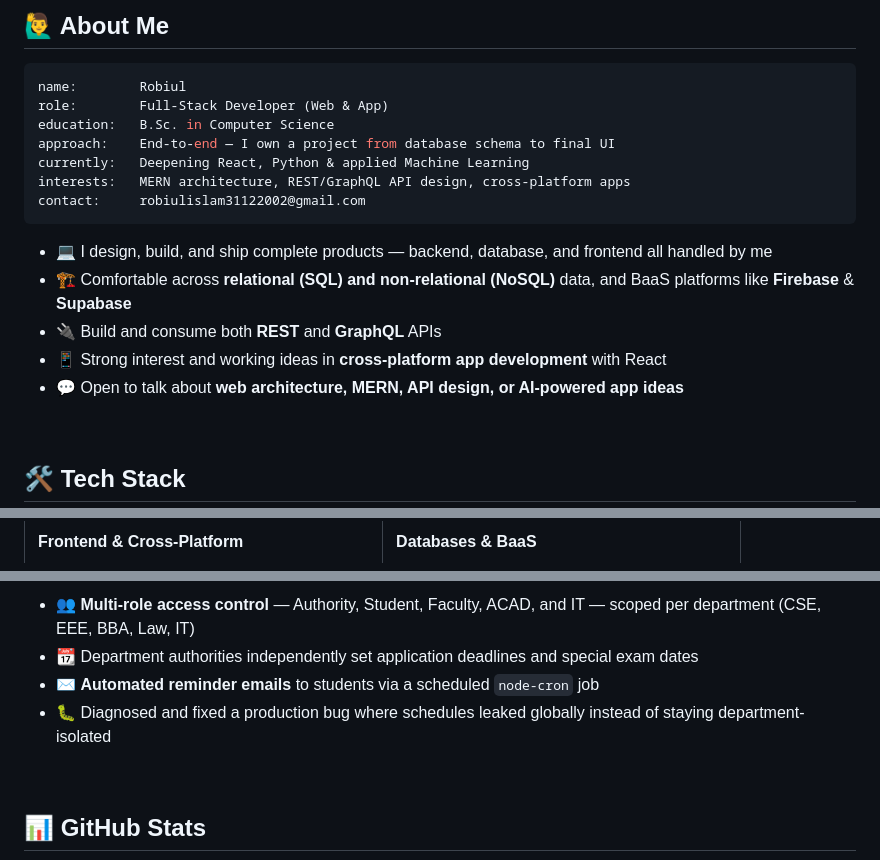
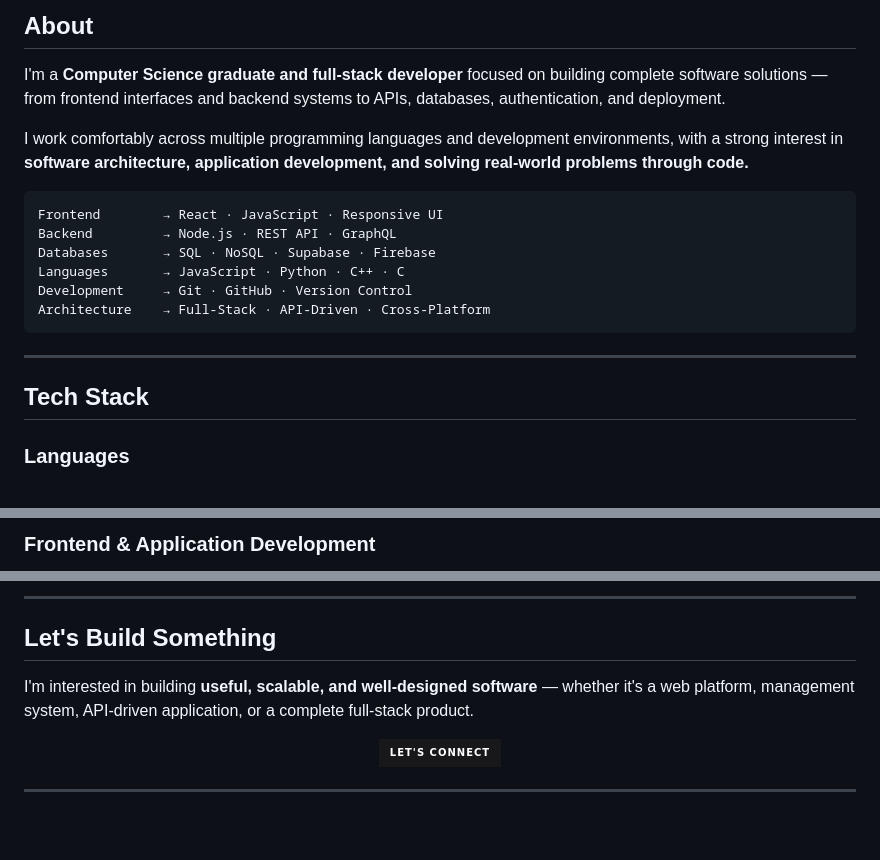
Before and after one commit to developerBYrlm/robiul, a Markdown page: README.md, 3 parts joined by grey strips. Drawn GitHub-style; badges without logos; blank space fills up the shorter version.

Commit message:
Revise README with updated content and structure
Updated personal information and project details in README.

````diff
--- a/README.md
+++ b/README.md
@@ -18,23 +21,22 @@
 
-## 🙋‍♂️ About Me
+## About
 
-```yaml
-name:        Robiul
-role:        Full-Stack Developer (Web & App)
-education:   B.Sc. in Computer Science
-approach:    End-to-end — I own a project from database schema to final UI
-currently:   Deepening React, Python & applied Machine Learning
-interests:   MERN architecture, REST/GraphQL API design, cross-platform apps
-contact:     robiulislam31122002@gmail.com
+I'm a **Computer Science graduate and full-stack developer** focused on building complete software solutions — from frontend interfaces and backend systems to APIs, databases, authentication, and deployment.
+
+I work comfortably across multiple programming languages and development environments, with a strong interest in **software architecture, application development, and solving real-world problems through code.**
+
+```text
+Frontend        → React · JavaScript · Responsive UI
+Backend         → Node.js · REST API · GraphQL
+Databases       → SQL · NoSQL · Supabase · Firebase
+Languages       → JavaScript · Python · C++ · C
+Development     → Git · GitHub · Version Control
+Architecture    → Full-Stack · API-Driven · Cross-Platform
 ```
 
-- 💻 I design, build, and ship complete products — backend, database, and frontend all handled by me
-- 🏗️ Comfortable across **relational (SQL) and non-relational (NoSQL)** data, and BaaS platforms like **Firebase** & **Supabase**
-- 🔌 Build and consume both **REST** and **GraphQL** APIs
-- 📱 Strong interest and working ideas in **cross-platform app development** with React
-- 💬 Open to talk about **web architecture, MERN, API design, or AI-powered app ideas**
+---
 
-<br/>
+## Tech Stack
 
-## 🛠️ Tech Stack
+### Languages
 
@@ -51,4 +45,5 @@ contact:     robiulislam31122002@gmail.com
 </p>
 
-**Frontend & Cross-Platform**
+### Frontend & Application Development
+
 <p>
@@ -107,12 +174,17 @@ A role-based exam scheduling system built for academic departments.
 
-- 👥 **Multi-role access control** — Authority, Student, Faculty, ACAD, and IT — scoped per department (CSE, EEE, BBA, Law, IT)
-- 📆 Department authorities independently set application deadlines and special exam dates
-- ✉️ **Automated reminder emails** to students via a scheduled `node-cron` job
-- 🐛 Diagnosed and fixed a production bug where schedules leaked globally instead of staying department-isolated
+---
 
-<br/>
+## Let's Build Something
 
-## 📊 GitHub Stats
+I'm interested in building **useful, scalable, and well-designed software** — whether it's a web platform, management system, API-driven application, or a complete full-stack product.
+
+<p align="center">
+  <a href="mailto:robiulislam31122002@gmail.com">
+    <img src="https://img.shields.io/badge/Let's%20Connect-18181B?style=for-the-badge&logo=gmail&logoColor=white" />
+  </a>
+</p>
+
+---
 
 <div align="center">
 
````
Also changed, not shown: other parts of README.md (+120 -73 lines).
